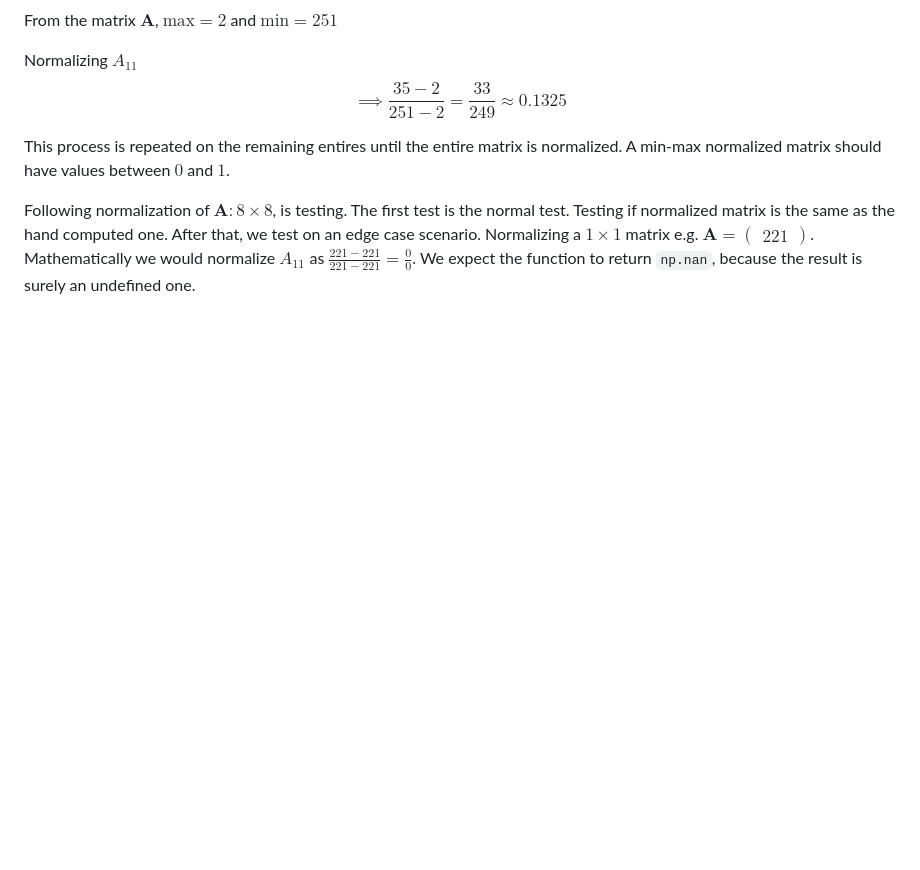
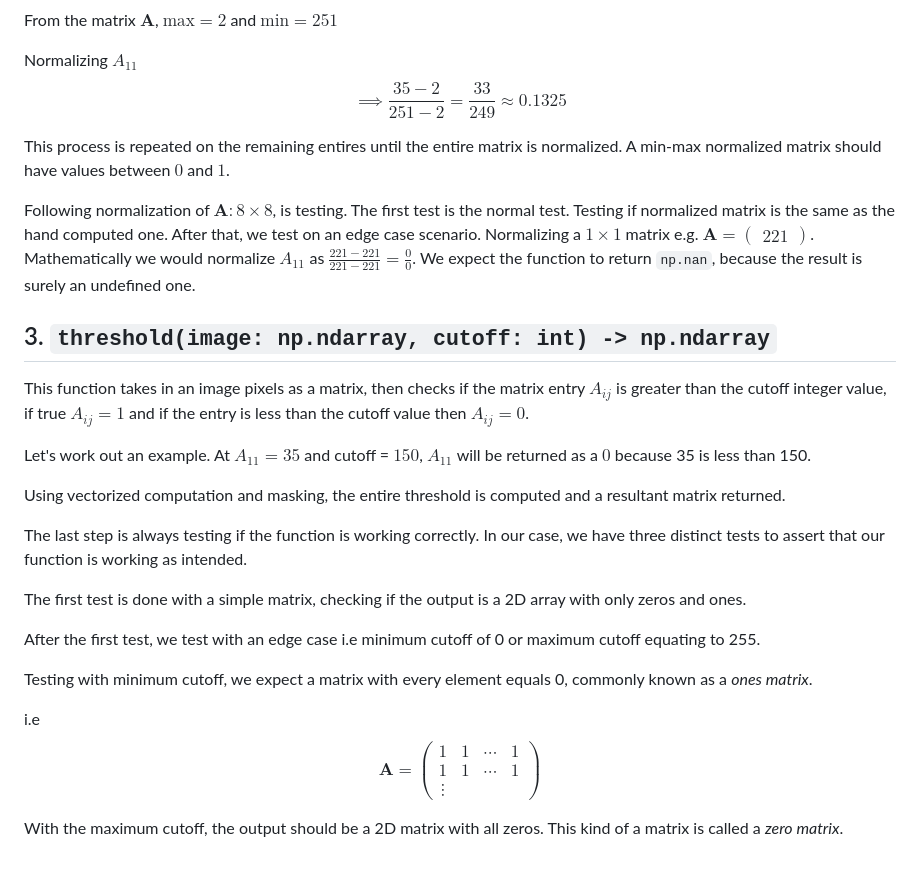
Before and after one commit to evansnjagi/scientific-computing-python, a Markdown page: unit-2-numpy/milestone/summary.md, the part around the change. Drawn GitHub-style; blank space fills up the shorter version.

Commit message:
Update summary.md -> add flatten_reshape(), row_col_stats(), and threshold() descriptions

```diff
--- a/unit-2-numpy/milestone/summary.md
+++ b/unit-2-numpy/milestone/summary.md
@@ -68,3 +68,30 @@ $$
 This process is repeated on the remaining entires until the entire matrix is normalized. A min-max normalized matrix should have values between $0$ and $1$.
 
 Following normalization of $\mathbf{A}: 8 \times 8$, is testing. The first test is the normal test. Testing if normalized matrix is the same as the hand computed one. After that, we test on an edge case scenario. Normalizing a $1 \times 1$ matrix e.g. $\mathbf{A} = \begin{pmatrix} 221 \end{pmatrix}$. Mathematically we would normalize $A_{11}$ as $\frac{221-221}{221-221} = \frac{0}{0}$. We expect the function to return `np.nan`, because the result is surely an undefined one.
+
+## 3. `threshold(image: np.ndarray, cutoff: int) -> np.ndarray`
+This function takes in an image pixels as a matrix, then checks if the matrix entry $A_{ij}$ is greater than the cutoff integer value, if true $A_{ij} = 1$ and if the entry is less than the cutoff value then $A_{ij} = 0$.
+
+Let's work out an example. At $A_{11} = 35$ and cutoff = $150$, $A_{11}$ will be returned as a $0$ because 35 is less than 150.
+
+Using vectorized computation and masking, the entire threshold is computed and a resultant matrix returned.
+
+The last step is always testing if the function is working correctly. In our case, we have three distinct tests to assert that our function is working as intended.
+
+The first test is done with a simple matrix, checking if the output is a 2D array with only zeros and ones.
+
+After the first test, we test with an edge case i.e minimum cutoff of 0 or maximum cutoff equating to 255.
+
+Testing with minimum cutoff, we expect a matrix with every element equals 0, commonly known as a *ones matrix*.
+
+i.e
+$$
+\mathbf{A} =
+\begin{pmatrix}
+1 & 1 & \cdots & 1\\
+1 & 1 & \cdots & 1\\
+\vdots
+\end{pmatrix}
+$$
+
+With the maximum cutoff, the output should be a 2D matrix with all zeros. This kind of a matrix is called a *zero matrix*.
```
